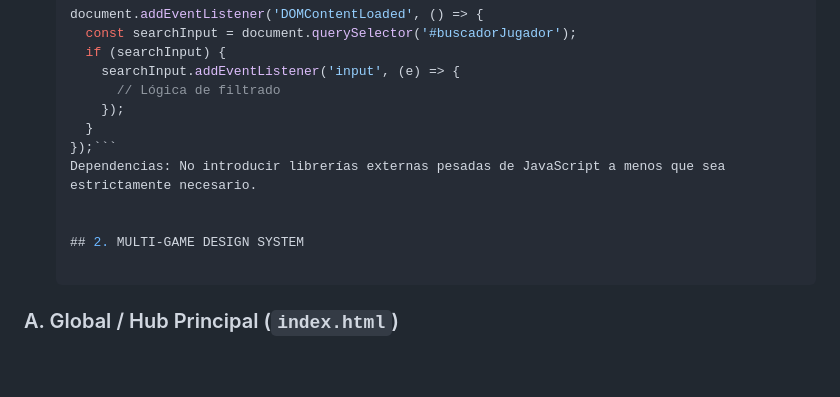
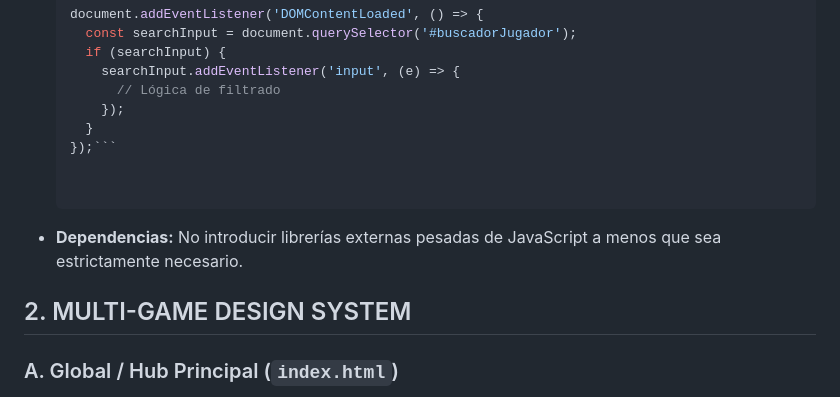
Before and after one commit to SerXa8/PaginaWebGame, a Markdown page: docs/master-rules.md, the part around the change. Rendered like a GitHub page; blank space fills up the shorter version.

````diff
--- a/docs/master-rules.md
+++ b/docs/master-rules.md
@@ -19,10 +19,12 @@ Dado que el proyecto utiliza archivos independientes autocontenidos con CSS y JS
       });
     }
   });```
-  Dependencias: No introducir librerías externas pesadas de JavaScript a menos que sea estrictamente necesario.
 
 
-  ## 2. MULTI-GAME DESIGN SYSTEM
+- **Dependencias:** No introducir librerías externas pesadas de JavaScript a menos que sea estrictamente necesario.
+
+
+## 2. MULTI-GAME DESIGN SYSTEM
 
 ### A. Global / Hub Principal (`index.html`)
 - **Estética:** Hub central de selección de juegos con cabecera oscura (`#0B0F19`), logotipo corporativo `SOLOQCHALLENGE` y badge flotante de directos activos (`#FF4655`).
````
